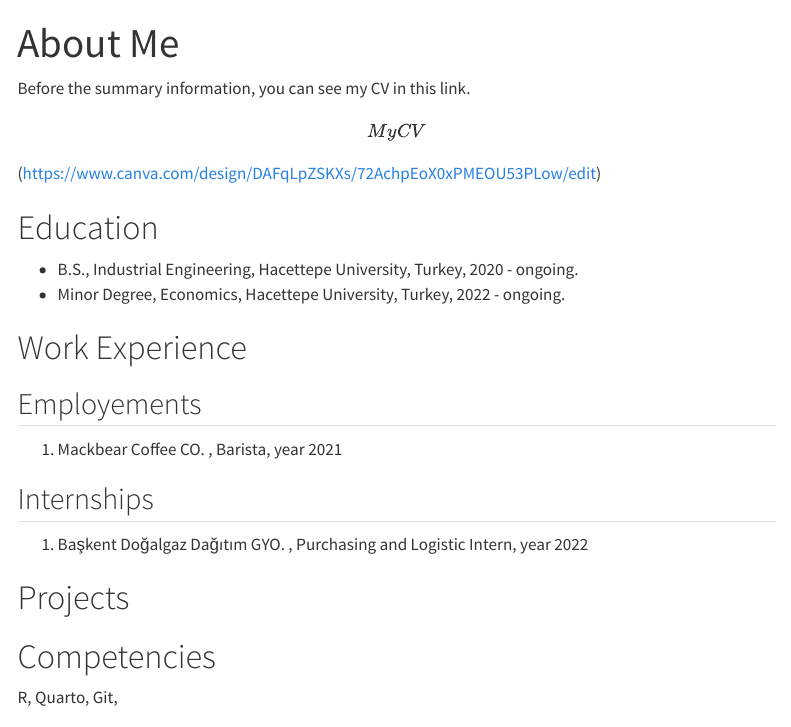
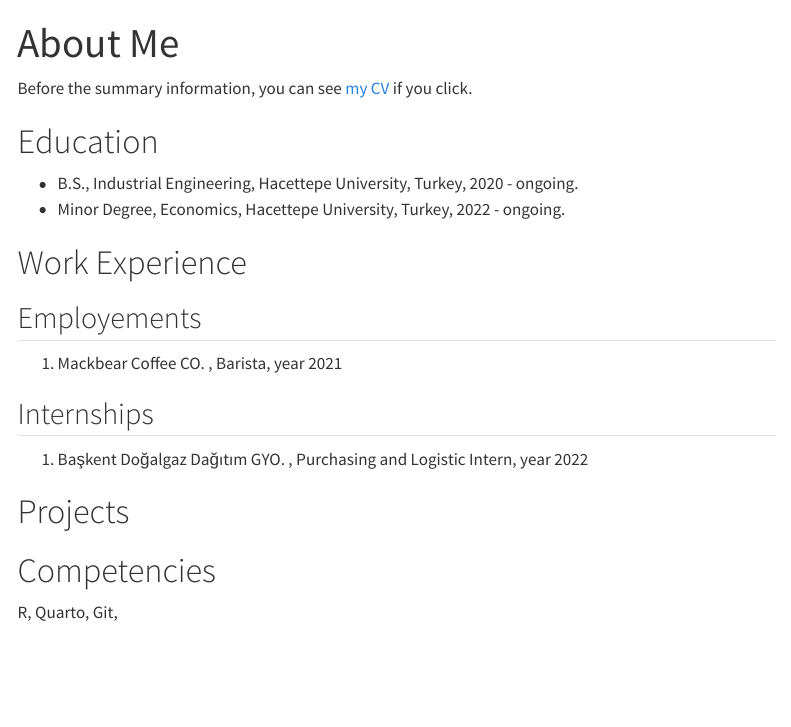
Before and after one commit to emu-hacettepe-analytics/emu430-fall2023-kezibanucar, a Quarto document (about.qmd): the page in a window 1100 px wide, from its top. Rendered offline with R 4.5, knitr and Pandoc in place of Quarto, with nearby package versions; menus at the side of the page are left out.

Commit message:
cv deneme2

```diff
--- a/about.qmd
+++ b/about.qmd
@@ -3,7 +3,7 @@ title: "About Me"
 sidebar: false
 ---
 
-Before the summary information, you can see my CV in this link. \[My CV\] (<https://www.canva.com/design/DAFqLpZSKXs/72AchpEoX0xPMEOU53PLow/edit>)
+Before the summary information, you can see [my CV](https://www.canva.com/design/DAFqLpZSKXs/72AchpEoX0xPMEOU53PLow/edit) if you click.
 
 # Education
 
```
Also changed, not shown: docs/search.json, images/KezibanUçarCV (4).pdf (added), 1 other file.
